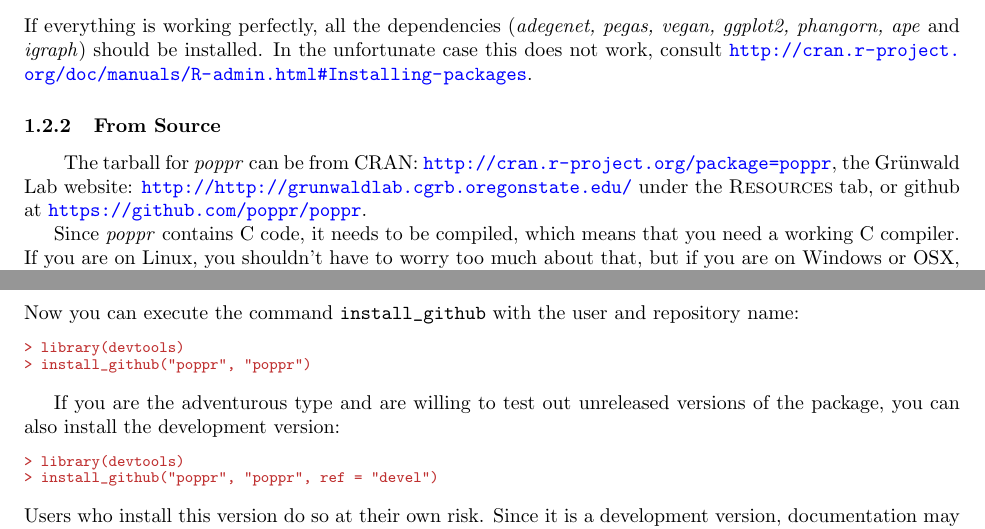
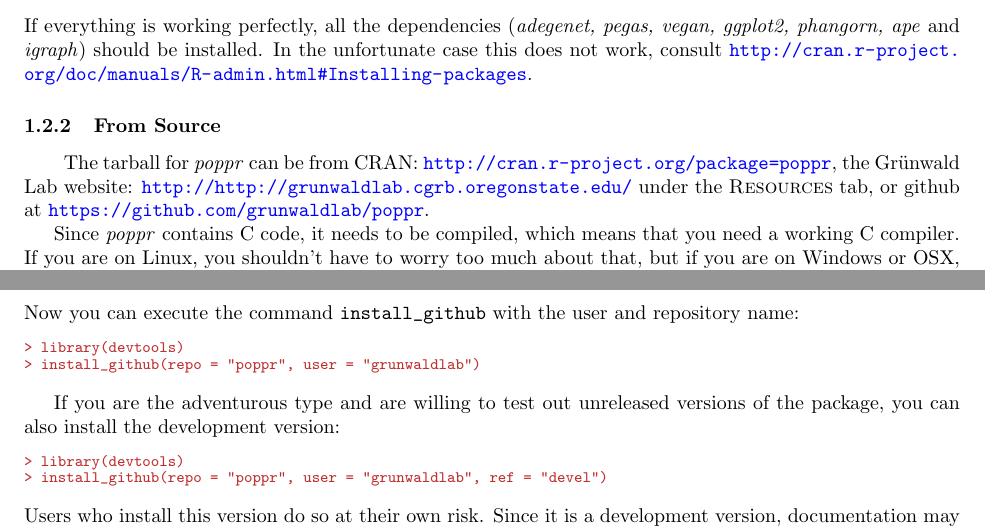
Before and after one commit to grunwaldlab/poppr, a LaTeX paper (vignettes/poppr_manual.tex): two parts of page 4 of 62, joined at a grey line, cut so that both start at the same text. The pictures show the PDF file vignettes/poppr_manual.pdf that the author committed with the source.

Commit message:
Changed url for poppr repository [ci skip]

```diff
--- a/vignettes/poppr_manual.tex
+++ b/vignettes/poppr_manual.tex
@@ -116,7 +116,7 @@ Now you can execute the command \texttt{install\_github} with the user and repos
 \begin{Schunk}
 \begin{Sinput}
 > library(devtools)
-> install_github("poppr", "poppr")
+> install_github(repo = "poppr", user = "grunwaldlab")
 \end{Sinput}
 \end{Schunk}
 
@@ -124,7 +124,7 @@ If you are the adventurous type and are willing to test out unreleased versions
 \begin{Schunk}
 \begin{Sinput}
 > library(devtools)
-> install_github("poppr", "poppr", ref = "devel")
+> install_github(repo = "poppr", user = "grunwaldlab", ref = "devel")
 \end{Sinput}
 \end{Schunk}
 Users who install this version do so at their own risk. Since it is a development version, documentation may be rough or nonexistant for new functions.
```
Also changed, not shown: README.md, vignettes/poppr_manual.pdf, vignettes/poppr_manual.tex (2 more changed lines), 1 other file.
